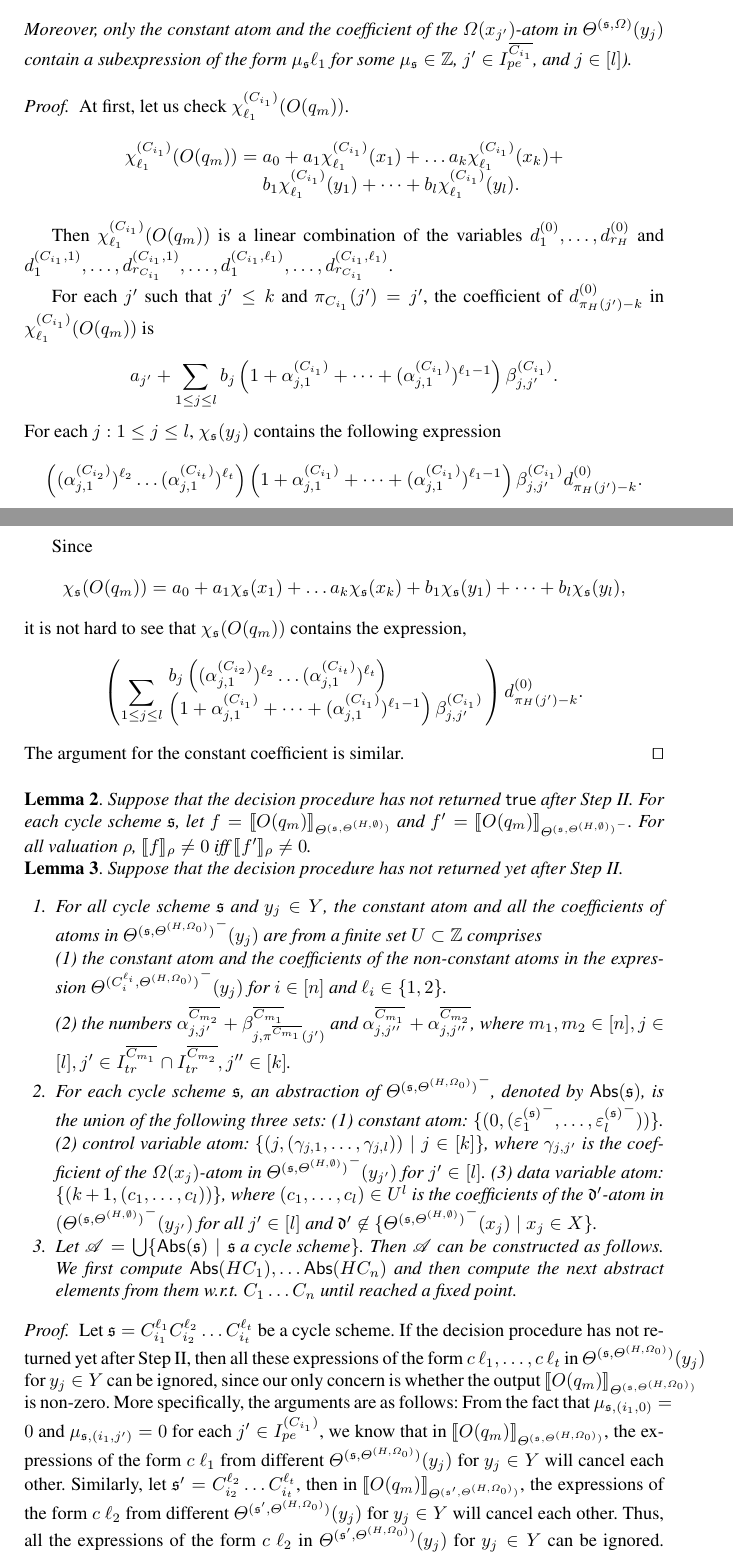
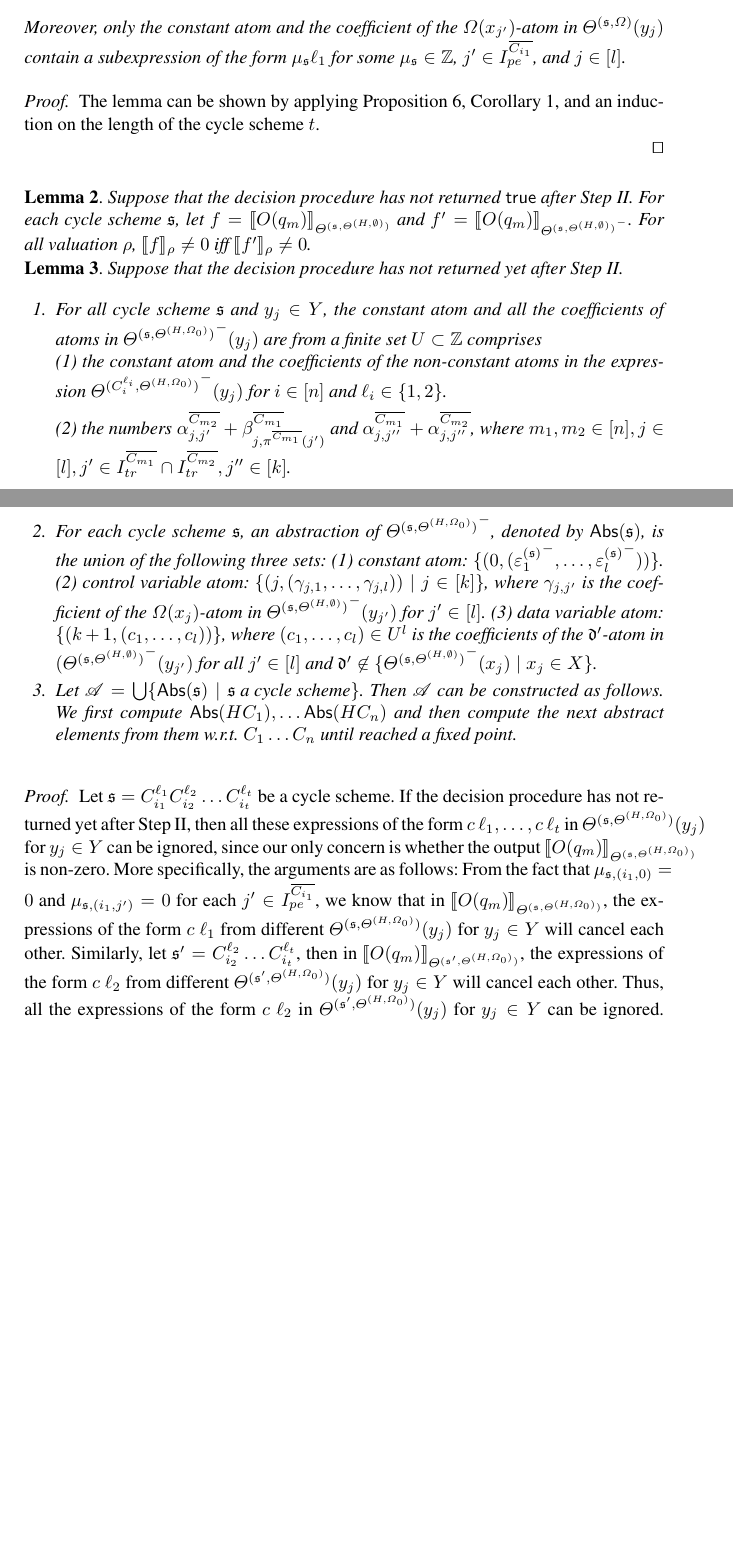
Before and after one commit to guluchen/MR-formal-model, a LaTeX thesis (main-cav.tex, which reads 8_append.tex): two parts of pages 26 and 27 of 32 before the commit and two parts of pages 27 and 28 of 33 after it, joined at a grey line, cut so that both start at the same text, the shorter picture padded with empty space. Compiled offline with pdfLaTeX.

Commit message:
some minor fix

```diff
--- a/8_append.tex
+++ b/8_append.tex
@@ -477,27 +477,32 @@ $sign(t-r_j) (\lambda^{\circled{C_{i_n}}}_{j})^{(\ell_{r_j+1})-1} \csta^{\circle
 \cste^{\circled{C_{i_n}}}_{j}
 \prod\limits_{m\in[n+1,t]}\left(\lambda^{\circled{C_{i_m}}}_{j}\right)^{\ell_m}$}
 \end{center}
-Moreover, only the constant atom and the coefficient of the $\initval(x_{j'})$-atom in $\sumf^{(\schm,\initval)}(y_j)$ contain a subexpression of the form $ \mu_\schm \ell_1$ for some $\mu_\schm\in \intnum$, $j' \in  I^{\circled{C_{i_{1}}}}_{pe}$, and $j \in [l]$).
+Moreover, only the constant atom and the coefficient of the $\initval(x_{j'})$-atom in $\sumf^{(\schm,\initval)}(y_j)$ contain a subexpression of the form $ \mu_\schm \ell_1$ for some $\mu_\schm\in \intnum$, $j' \in  I^{\circled{C_{i_{1}}}}_{pe}$, and $j \in [l]$.
 }
 
 \begin{proof}
-At first,  let us check $\chi^{(C_{i_1})}_{\ell_1}(O(q_m))$.
+The lemma can be shown by applying Proposition~\ref{prop-sum-cycle}, Corollary~\ref{cor-comp-two-paths}, and an induction on the length of the cycle scheme $t$.
+
+
+
+\hide{
+At first,  let us check $\chi^{\circled{C_{i_1}}}_{\ell_1}(O(q_m))$.
 \[
 \begin{array}{l c l}
-\chi^{(C_{i_1})}_{\ell_1}(O(q_m)) & = & a_0 + a_1 \chi^{(C_{i_1})}_{\ell_1}(x_1) + \dots a_k \chi^{(C_{i_1})}_{\ell_1}(x_k) + \\
-& & b_1 \chi^{(C_{i_1})}_{\ell_1}(y_1) + \dots + b_l \chi^{(C_{i_1})}_{\ell_1}(y_l).
+\chi^{\circled{C_{i_1}}}_{\ell_1}(O(q_m)) & = & a_0 + a_1 \chi^{\circled{C_{i_1}}}_{\ell_1}(x_1) + \dots a_k \chi^{\circled{C_{i_1}}}_{\ell_1}(x_k) + \\
+& & b_1 \chi^{\circled{C_{i_1}}}_{\ell_1}(y_1) + \dots + b_l \chi^{\circled{C_{i_1}}}_{\ell_1}(y_l).
 \end{array}
 \]
 
-Then $\chi^{(C_{i_1})}_{\ell_1}(O(q_m))$ is a linear combination of the variables $d^{(0)}_1,\dots, d^{(0)}_{r_H}$ and $d^{(C_{i_1},1)}_1,\dots, d^{(C_{i_1},1)}_{r_{C_{i_1}}}, \dots, d^{(C_{i_1},\ell_1)}_1,\dots, d^{(C_{i_1},\ell_1)}_{r_{C_{i_1}}}$.
+Then $\chi^{\circled{C_{i_1}}}_{\ell_1}(O(q_m))$ is a linear combination of the variables $d^{(0)}_1,\dots, d^{(0)}_{r_H}$ and $d^{(C_{i_1},1)}_1,\dots, d^{(C_{i_1},1)}_{r_{C_{i_1}}}, \dots, d^{(C_{i_1},\ell_1)}_1,\dots, d^{(C_{i_1},\ell_1)}_{r_{C_{i_1}}}$.
 
-For each $j'$ such that $j' \le k$ and $\pi_{C_{i_1}}(j')=j'$, the coefficient of $d^{(0)}_{\pi_H(j')-k}$ in $\chi^{(C_{i_1})}_{\ell_1}(O(q_m))$ is
+For each $j'$ such that $j' \le k$ and $\pi_{C_{i_1}}(j')=j'$, the coefficient of $d^{(0)}_{\pi_H(j')-k}$ in $\chi^{\circled{C_{i_1}}}_{\ell_1}(O(q_m))$ is
 
-\[a_{j'} + \sum \limits_{1 \le j \le l} b_j \left(1+\alpha^{(C_{i_1})}_{j,1} + \dots + (\alpha^{(C_{i_1})}_{j,1})^{\ell_1-1} \right) \beta^{(C_{i_1})}_{j,j'}.\]
+\[a_{j'} + \sum \limits_{1 \le j \le l} b_j \left(1+\alpha^{\circled{C_{i_1}}}_{j,1} + \dots + (\alpha^{\circled{C_{i_1}}}_{j,1})^{\ell_1-1} \right) \beta^{\circled{C_{i_1}}}_{j,j'}.\]
 %
 %
 For each $j: 1 \le j \le l$, $\chi_{\schm}(y_j)$ contains the following expression
-\[\left((\alpha^{(C_{i_2})}_{j,1})^{\ell_2} \dots (\alpha^{(C_{i_t})}_{j,1})^{\ell_t}\right)\left(1+\alpha^{(C_{i_1})}_{j,1} + \dots + (\alpha^{(C_{i_1})}_{j,1})^{\ell_1-1} \right) \beta^{(C_{i_1})}_{j,j'} d^{(0)}_{\pi_H(j')-k}.\]
+\[\left((\alpha^{(C_{i_2})}_{j,1})^{\ell_2} \dots (\alpha^{(C_{i_t})}_{j,1})^{\ell_t}\right)\left(1+\alpha^{\circled{C_{i_1}}}_{j,1} + \dots + (\alpha^{\circled{C_{i_1}}}_{j,1})^{\ell_1-1} \right) \beta^{\circled{C_{i_1}}}_{j,j'} d^{(0)}_{\pi_H(j')-k}.\]
 
 Since
 \[
@@ -508,11 +513,11 @@ it is not hard to see that $\chi_\schm(O(q_m))$ contains the expression,
 \left(\sum \limits_{1 \le j \le l}
 \begin{array}{l}
 b_j \left((\alpha^{(C_{i_2})}_{j,1})^{\ell_2} \dots (\alpha^{(C_{i_t})}_{j,1})^{\ell_t}\right) \\
-\left(1+\alpha^{(C_{i_1})}_{j,1} + \dots + (\alpha^{(C_{i_1})}_{j,1})^{\ell_1-1} \right) \beta^{(C_{i_1})}_{j,j'}
+\left(1+\alpha^{\circled{C_{i_1}}}_{j,1} + \dots + (\alpha^{\circled{C_{i_1}}}_{j,1})^{\ell_1-1} \right) \beta^{\circled{C_{i_1}}}_{j,j'}
 \end{array}
 \right) d^{(0)}_{\pi_H(j')-k}.
 \]
-The argument for the constant coefficient is similar.
+The argument for the constant coefficient is similar.}
 \qed
 \end{proof}
 
@@ -547,7 +552,7 @@ the constant atom and the coefficients of the non-constant atoms in the expressi
 
 
 \begin{proof}
-Let $\schm=C_{i_1}^{\ell_1} C_{i_2}^{\ell_2} \dots C_{i_t}^{\ell_t}$ be a cycle scheme. If the decision procedure has not returned yet after Step II, then all these expressions of the form $c\ \ell_1,\dots, c\ \ell_t$ in $\sumf^{(\schm, \sumf^{(H,\initval_0)})}(y_j)$ for $y_j \in Y$ can be ignored, since our only concern is whether the output $\eval{O(q_m)}{\sumf^{(\schm, \sumf^{(H,\initval_0)})}}$ is non-zero. More specifically, the arguments are as follows: From the fact that  $\mu_{\schm,(i_1,0)}=0$ and $\mu_{\schm,(i_1,j')}=0$ for each $j' \in I^{(C_{i_1})}_{pe}$, we know that in $\eval{O(q_m)}{\sumf^{(\schm, \sumf^{(H,\initval_0)})}}$, the  expressions of the form $c\ \ell_1$ from different $\sumf^{(\schm, \sumf^{(H,\initval_0)})}(y_j)$ for $y_j \in Y$ will cancel each other. Similarly, let $\schm' = C_{i_2}^{\ell_2} \dots C_{i_t}^{\ell_t}$, then in $\eval{O(q_m)}{\sumf^{(\schm', \sumf^{(H,\initval_0)})}}$, the  expressions of the form $c\ \ell_2$ from different $\sumf^{(\schm', \sumf^{(H,\initval_0)})}(y_j)$ for $y_j \in Y$ will cancel each other. Thus, all the expressions of the form $c\ \ell_2$ in $\sumf^{(\schm', \sumf^{(H,\initval_0)})}(y_j)$ for $y_j \in Y$ can be ignored. From this, we deduce that in $\eval{O(q_m)}{\sumf^{(\schm, \sumf^{(H,\initval_0)})}}$, all the expressions of the form $c\ \ell_2$ from different $\sumf^{(\schm, \sumf^{(H,\initval_0)})}(y_j)$ for $y_j \in Y$ will cancel each other. Therefore, all the expressions of the form $c\ \ell_2$ in $\sumf^{(\schm, \sumf^{(H,\initval_0)})}(y_j)$ for $y_j \in Y$ can be ignored. We can apply the same arguments for the expressions of the form $c\ \ell_3,\dots,c\ \ell_t$.
+Let $\schm=C_{i_1}^{\ell_1} C_{i_2}^{\ell_2} \dots C_{i_t}^{\ell_t}$ be a cycle scheme. If the decision procedure has not returned yet after Step II, then all these expressions of the form $c\ \ell_1,\dots, c\ \ell_t$ in $\sumf^{(\schm, \sumf^{(H,\initval_0)})}(y_j)$ for $y_j \in Y$ can be ignored, since our only concern is whether the output $\eval{O(q_m)}{\sumf^{(\schm, \sumf^{(H,\initval_0)})}}$ is non-zero. More specifically, the arguments are as follows: From the fact that  $\mu_{\schm,(i_1,0)}=0$ and $\mu_{\schm,(i_1,j')}=0$ for each $j' \in I^{\circled{C_{i_1}}}_{pe}$, we know that in $\eval{O(q_m)}{\sumf^{(\schm, \sumf^{(H,\initval_0)})}}$, the  expressions of the form $c\ \ell_1$ from different $\sumf^{(\schm, \sumf^{(H,\initval_0)})}(y_j)$ for $y_j \in Y$ will cancel each other. Similarly, let $\schm' = C_{i_2}^{\ell_2} \dots C_{i_t}^{\ell_t}$, then in $\eval{O(q_m)}{\sumf^{(\schm', \sumf^{(H,\initval_0)})}}$, the  expressions of the form $c\ \ell_2$ from different $\sumf^{(\schm', \sumf^{(H,\initval_0)})}(y_j)$ for $y_j \in Y$ will cancel each other. Thus, all the expressions of the form $c\ \ell_2$ in $\sumf^{(\schm', \sumf^{(H,\initval_0)})}(y_j)$ for $y_j \in Y$ can be ignored. From this, we deduce that in $\eval{O(q_m)}{\sumf^{(\schm, \sumf^{(H,\initval_0)})}}$, all the expressions of the form $c\ \ell_2$ from different $\sumf^{(\schm, \sumf^{(H,\initval_0)})}(y_j)$ for $y_j \in Y$ will cancel each other. Therefore, all the expressions of the form $c\ \ell_2$ in $\sumf^{(\schm, \sumf^{(H,\initval_0)})}(y_j)$ for $y_j \in Y$ can be ignored. We can apply the same arguments for the expressions of the form $c\ \ell_3,\dots,c\ \ell_t$.
 
 \medskip
 
```
Also changed, not shown: 5_dec-proc.tex (+1 -1 lines), 6_case-stud.tex (+5 -4 lines), 7_conc.tex (+1 -1 lines), example2.tex (+1 -1 lines), 8_append.tex (30 more changed lines).
